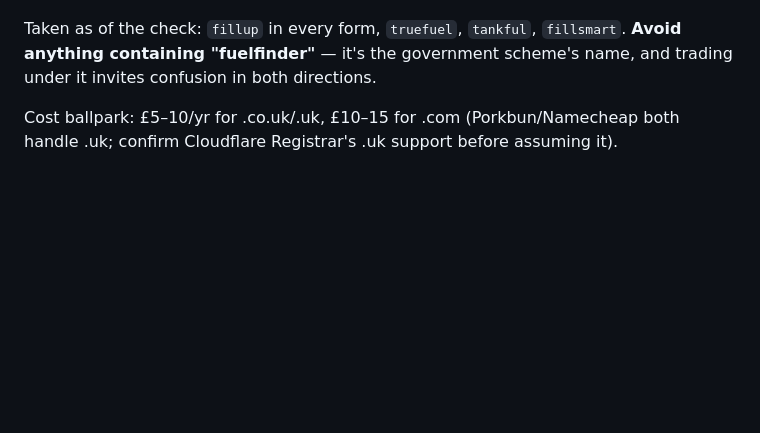
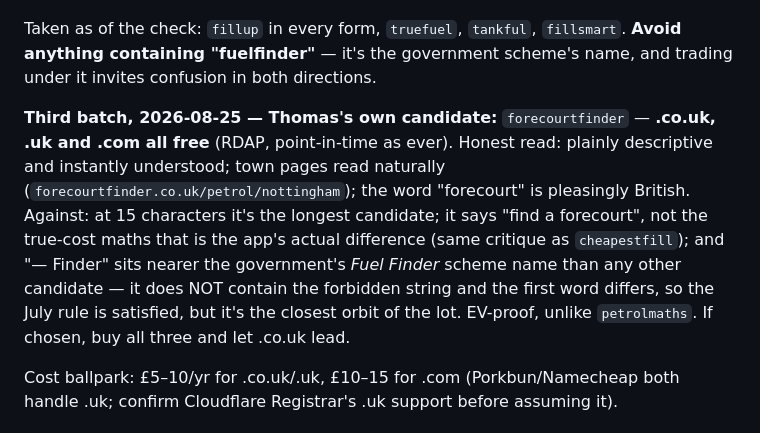
Before and after one commit to taja0001/fuel-calc, a Markdown page: plans/monetisation.md, the part around the change. Rendered like a GitHub page; blank space fills up the shorter version.

Commit message:
docs: forecourtfinder candidate (all three free via RDAP), support@ channel decided

```diff
--- a/plans/monetisation.md
+++ b/plans/monetisation.md
@@ -129,6 +129,17 @@ Taken as of the check: `fillup` in every form, `truefuel`, `tankful`, `fillsmart
 **Avoid anything containing "fuelfinder"** — it's the government scheme's name, and
 trading under it invites confusion in both directions.
 
+**Third batch, 2026-08-25 — Thomas's own candidate:** `forecourtfinder` —
+**.co.uk, .uk and .com all free** (RDAP, point-in-time as ever). Honest read: plainly
+descriptive and instantly understood; town pages read naturally
+(`forecourtfinder.co.uk/petrol/nottingham`); the word "forecourt" is pleasingly
+British. Against: at 15 characters it's the longest candidate; it says "find a
+forecourt", not the true-cost maths that is the app's actual difference (same critique
+as `cheapestfill`); and "— Finder" sits nearer the government's *Fuel Finder* scheme
+name than any other candidate — it does NOT contain the forbidden string and the first
+word differs, so the July rule is satisfied, but it's the closest orbit of the lot.
+EV-proof, unlike `petrolmaths`. If chosen, buy all three and let .co.uk lead.
+
 Cost ballpark: £5–10/yr for .co.uk/.uk, £10–15 for .com (Porkbun/Namecheap both handle
 .uk; confirm Cloudflare Registrar's .uk support before assuming it).
 
```
Also changed, not shown: plans/domain-migration.md (+3 -1 lines), plans/forum-launch.md (+10 -5 lines).
